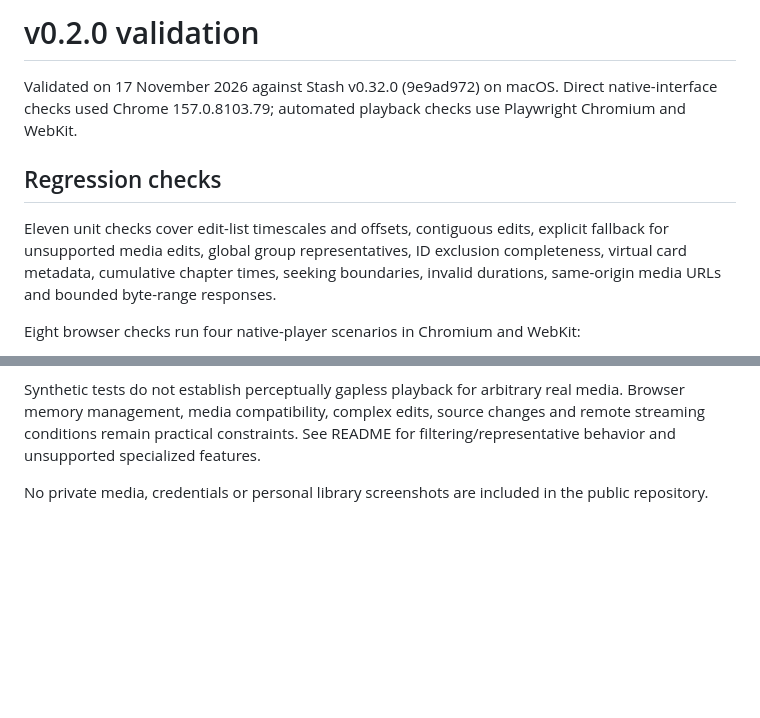
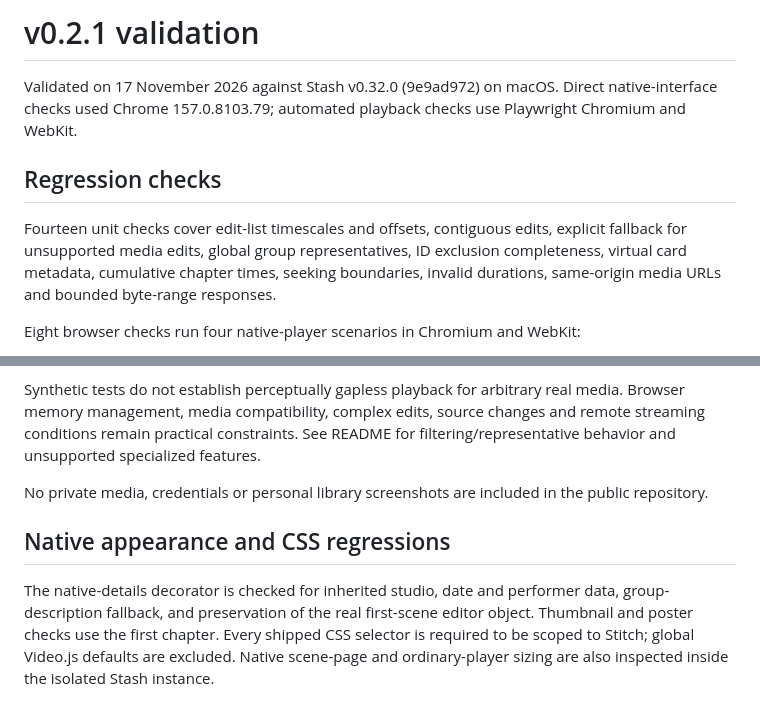
Before and after one commit to mjvanraaphorst/stash-stitch, a Markdown page: docs/VALIDATION.md, 2 parts joined by grey strips. GitHub-like rendering; blank space fills up the shorter version.

```diff
--- a/docs/VALIDATION.md
+++ b/docs/VALIDATION.md
@@ -1,10 +1,10 @@
-# v0.2.0 validation
+# v0.2.1 validation
 
 Validated on 17 November 2026 against Stash v0.32.0 (9e9ad972) on macOS. Direct native-interface checks used Chrome 157.0.8103.79; automated playback checks use Playwright Chromium and WebKit.
 
 ## Regression checks
 
-Eleven unit checks cover edit-list timescales and offsets, contiguous edits, explicit fallback for unsupported media edits, global group representatives, ID exclusion completeness, virtual card metadata, cumulative chapter times, seeking boundaries, invalid durations, same-origin media URLs and bounded byte-range responses.
+Fourteen unit checks cover edit-list timescales and offsets, contiguous edits, explicit fallback for unsupported media edits, global group representatives, ID exclusion completeness, virtual card metadata, cumulative chapter times, seeking boundaries, invalid durations, same-origin media URLs and bounded byte-range responses.
 
 Eight browser checks run four native-player scenarios in Chromium and WebKit:
 
@@ -22,3 +22,7 @@ An isolated official Stash v0.32.0 instance uses a temporary database and genera
 Synthetic tests do not establish perceptually gapless playback for arbitrary real media. Browser memory management, media compatibility, complex edits, source changes and remote streaming conditions remain practical constraints. See README for filtering/representative behavior and unsupported specialized features.
 
 No private media, credentials or personal library screenshots are included in the public repository.
+
+## Native appearance and CSS regressions
+
+The native-details decorator is checked for inherited studio, date and performer data, group-description fallback, and preservation of the real first-scene editor object. Thumbnail and poster checks use the first chapter. Every shipped CSS selector is required to be scoped to Stitch; global Video.js defaults are excluded. Native scene-page and ordinary-player sizing are also inspected inside the isolated Stash instance.
```
Also changed, not shown: README.md (+5 -3 lines), docs/ARCHITECTURE.md (+1 -1 lines), docs/preview.png, 16 other files.
